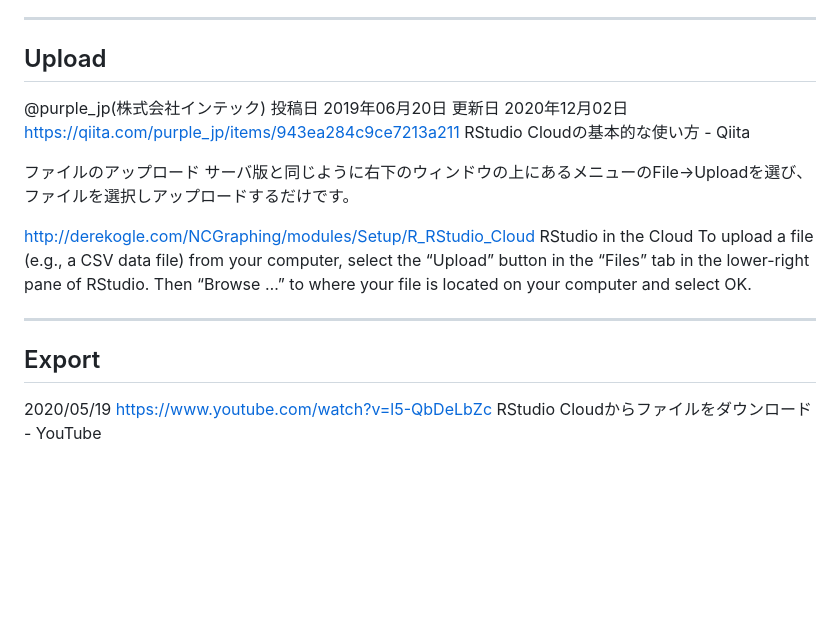
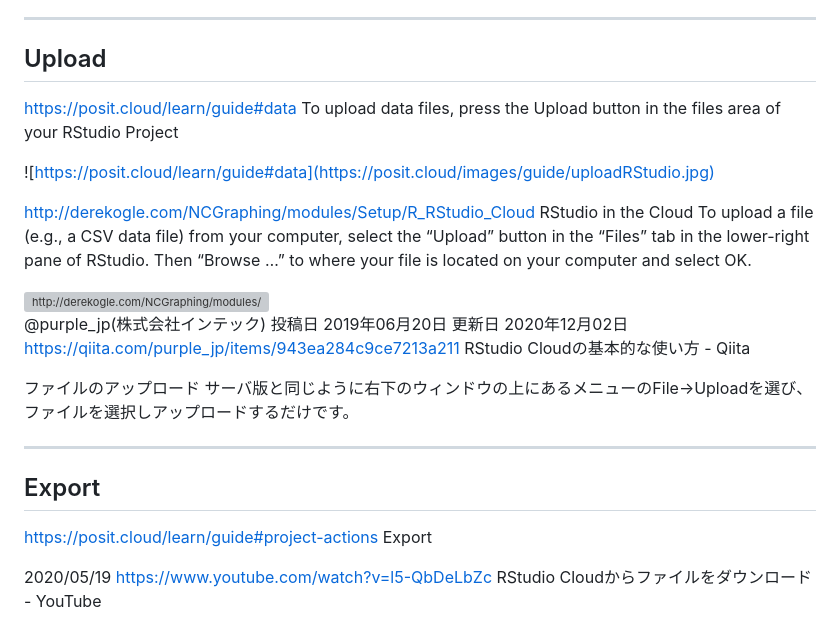
Before and after one commit to haruosuz/r4bioinfo, a Markdown page: references/RStudioCloud.md, the part around the change. Drawn GitHub-style; blank space fills up the shorter version; grey boxes are pictures that could not be loaded.

```diff
--- a/references/RStudioCloud.md
+++ b/references/RStudioCloud.md
@@ -102,6 +102,17 @@ RStudio Cloud in the Classroom - Speaker Deck
 ----------
 ## Upload
 
+https://posit.cloud/learn/guide#data
+To upload data files, press the Upload button in the files area of your RStudio Project
+
+![https://posit.cloud/learn/guide#data](https://posit.cloud/images/guide/uploadRStudio.jpg)
+
+http://derekogle.com/NCGraphing/modules/Setup/R_RStudio_Cloud
+RStudio in the Cloud
+To upload a file (e.g., a CSV data file) from your computer, select the “Upload” button in the “Files” tab in the lower-right pane of RStudio. Then “Browse …” to where your file is located on your computer and select OK.
+
+<img src="https://derekogle.com/NCGraphing/modules/zimgs/RStudioCloud_Data.JPG" alt="http://derekogle.com/NCGraphing/modules/Setup/R_RStudio_Cloud" width=50%>
+
 @purple_jp(株式会社インテック)
 投稿日 2019年06月20日
 更新日 2020年12月02日
@@ -111,13 +122,11 @@ RStudio Cloudの基本的な使い方 - Qiita
 ファイルのアップロード
 サーバ版と同じように右下のウィンドウの上にあるメニューのFile->Uploadを選び、ファイルを選択しアップロードするだけです。
 
-
-http://derekogle.com/NCGraphing/modules/Setup/R_RStudio_Cloud
-RStudio in the Cloud
-To upload a file (e.g., a CSV data file) from your computer, select the “Upload” button in the “Files” tab in the lower-right pane of RStudio. Then “Browse …” to where your file is located on your computer and select OK.
-
 ----------
 ## Export
+
+https://posit.cloud/learn/guide#project-actions
+Export
 
 2020/05/19
 https://www.youtube.com/watch?v=l5-QbDeLbZc
```
